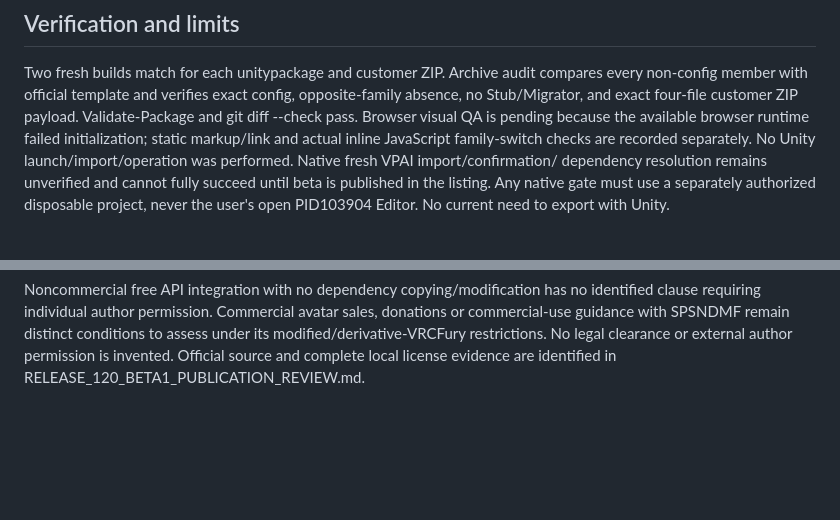
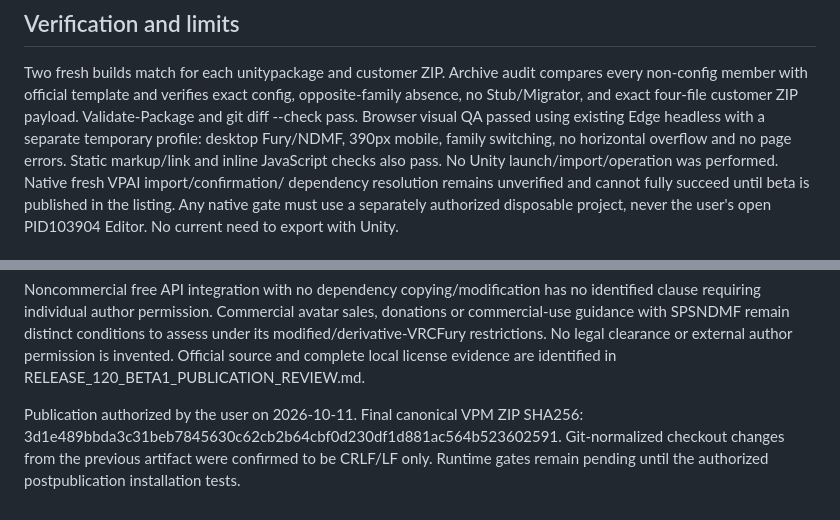
Before and after one commit to LumaKroma/SPS2-Setup-Assistant, a Markdown page: Docs/RELEASE_120_BETA1_DISTRIBUTION.md, 2 parts joined by grey strips. Rendered like a GitHub page; blank space fills up the shorter version.

Commit message:
docs: record canonical release hash and authorized publication (#186)

```diff
--- a/Docs/RELEASE_120_BETA1_DISTRIBUTION.md
+++ b/Docs/RELEASE_120_BETA1_DISTRIBUTION.md
@@ -49,9 +49,7 @@ migration removal boundary. Normal prompts are preserved; no NO_PROMPT mode.
 Two fresh builds match for each unitypackage and customer ZIP. Archive audit
 compares every non-config member with official template and verifies exact config,
 opposite-family absence, no Stub/Migrator, and exact four-file customer ZIP payload.
-Validate-Package and git diff --check pass. Browser visual QA is pending because
-the available browser runtime failed initialization; static markup/link and actual
-inline JavaScript family-switch checks are recorded separately.
+Validate-Package and git diff --check pass. Browser visual QA passed using existing Edge headless with a separate temporary profile: desktop Fury/NDMF, 390px mobile, family switching, no horizontal overflow and no page errors. Static markup/link and inline JavaScript checks also pass.
 No Unity launch/import/operation was performed. Native fresh VPAI import/confirmation/
 dependency resolution remains unverified and cannot fully succeed until beta is
 published in the listing. Any native gate must use a separately authorized disposable
@@ -87,3 +85,5 @@ donations or commercial-use guidance with SPSNDMF remain distinct conditions to
 assess under its modified/derivative-VRCFury restrictions. No legal clearance or
 external author permission is invented. Official source and complete local license
 evidence are identified in RELEASE_120_BETA1_PUBLICATION_REVIEW.md.
+
+Publication authorized by the user on 2026-10-11. Final canonical VPM ZIP SHA256: 3d1e489bbda3c31beb7845630c62cb2b64cbf0d230df1d881ac564b523602591. Git-normalized checkout changes from the previous artifact were confirmed to be CRLF/LF only. Runtime gates remain pending until the authorized postpublication installation tests.
```
Also changed, not shown: Docs/RELEASE_120_BETA1.md (+1 -1 lines), Docs/RELEASE_120_BETA1_PUBLICATION_REVIEW.md (+1 -1 lines).
